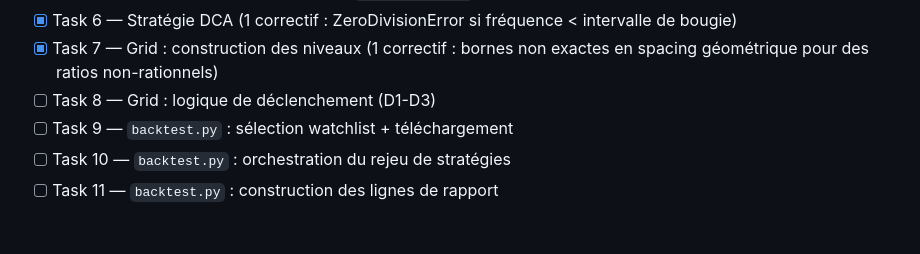
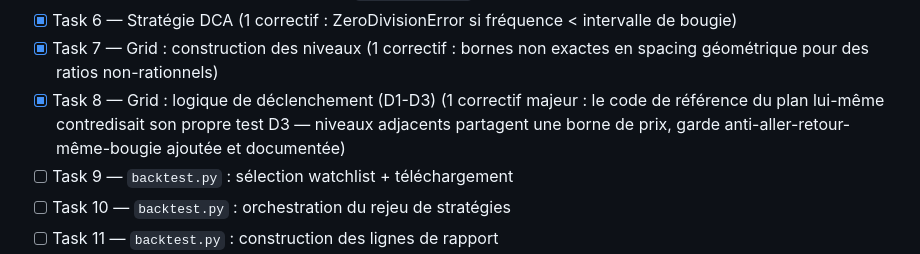
Before and after one commit to NeoFeear/NeoCrypto, a Markdown page: PROGRESS.md, the part around the change. GitHub-like rendering; blank space fills up the shorter version.

Commit message:
docs: update PROGRESS.md after Task 8 (grid strategy done)

```diff
--- a/PROGRESS.md
+++ b/PROGRESS.md
@@ -30,7 +30,7 @@ provider, valorisation moteur, `trade_stats`, couverture pagination).
 - [x] Task 5 — Stratégie Buy & Hold + helper `build_snapshot` partagé
 - [x] Task 6 — Stratégie DCA (1 correctif : ZeroDivisionError si fréquence < intervalle de bougie)
 - [x] Task 7 — Grid : construction des niveaux (1 correctif : bornes non exactes en spacing géométrique pour des ratios non-rationnels)
-- [ ] Task 8 — Grid : logique de déclenchement (D1-D3)
+- [x] Task 8 — Grid : logique de déclenchement (D1-D3) (1 correctif majeur : le code de référence du plan lui-même contredisait son propre test D3 — niveaux adjacents partagent une borne de prix, garde anti-aller-retour-même-bougie ajoutée et documentée)
 - [ ] Task 9 — `backtest.py` : sélection watchlist + téléchargement
 - [ ] Task 10 — `backtest.py` : orchestration du rejeu de stratégies
 - [ ] Task 11 — `backtest.py` : construction des lignes de rapport
```
